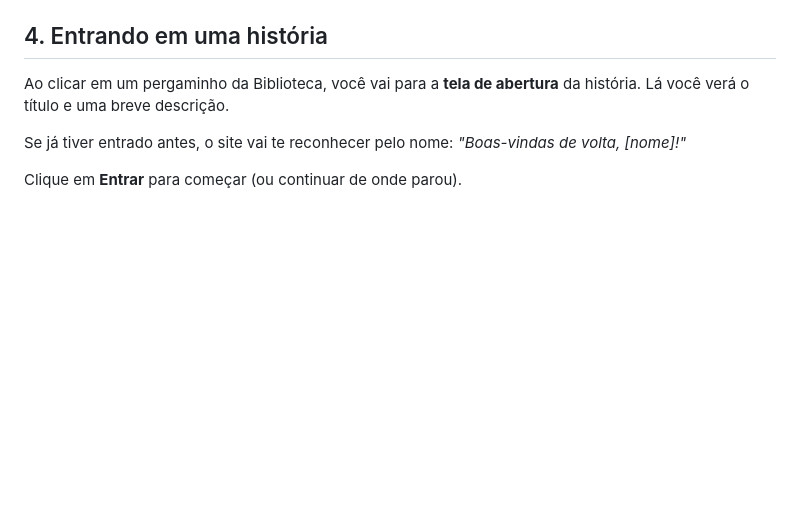
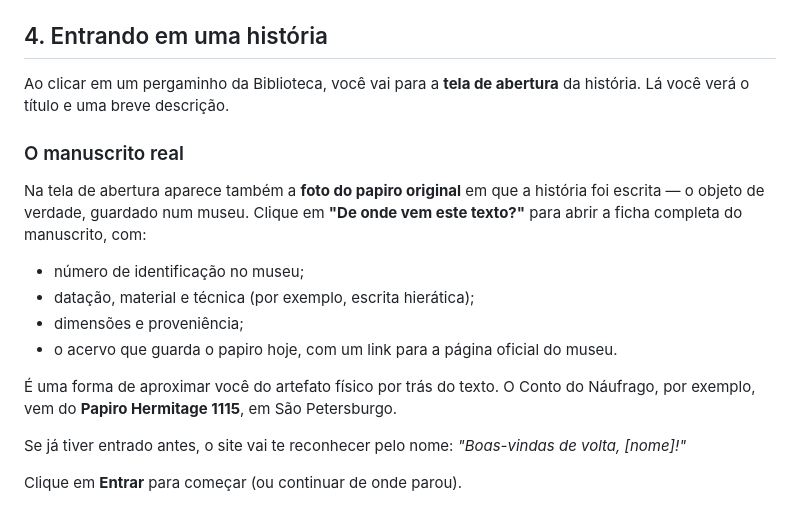
Before and after one commit to flaflavete/musaeum, a Markdown page: docs/USER_GUIDE.md, the part around the change. GitHub-like rendering; blank space fills up the shorter version.

```diff
--- a/docs/USER_GUIDE.md
+++ b/docs/USER_GUIDE.md
@@ -81,6 +81,17 @@ O botão **?** abre um tour guiado que mostra, com setinhas douradas, pra que se
 ## 4. Entrando em uma história
 
 Ao clicar em um pergaminho da Biblioteca, você vai para a **tela de abertura** da história. Lá você verá o título e uma breve descrição.
+
+### O manuscrito real
+
+Na tela de abertura aparece também a **foto do papiro original** em que a história foi escrita — o objeto de verdade, guardado num museu. Clique em **"De onde vem este texto?"** para abrir a ficha completa do manuscrito, com:
+
+- número de identificação no museu;
+- datação, material e técnica (por exemplo, escrita hierática);
+- dimensões e proveniência;
+- o acervo que guarda o papiro hoje, com um link para a página oficial do museu.
+
+É uma forma de aproximar você do artefato físico por trás do texto. O Conto do Náufrago, por exemplo, vem do **Papiro Hermitage 1115**, em São Petersburgo.
 
 Se já tiver entrado antes, o site vai te reconhecer pelo nome: *"Boas-vindas de volta, [nome]!"*
 
```
Also changed, not shown: docs/DEVELOPER.md (+48 -1 lines).
